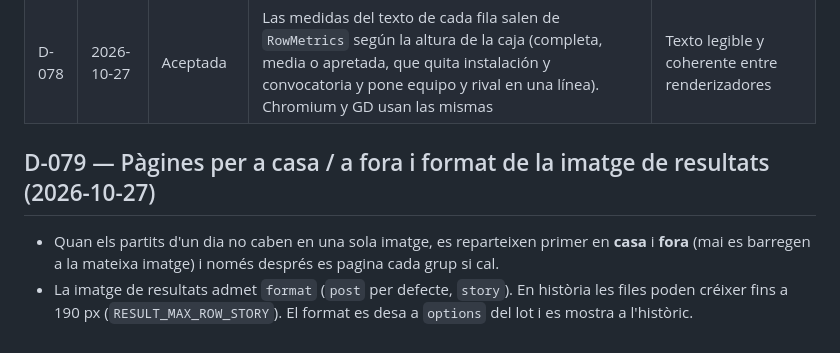
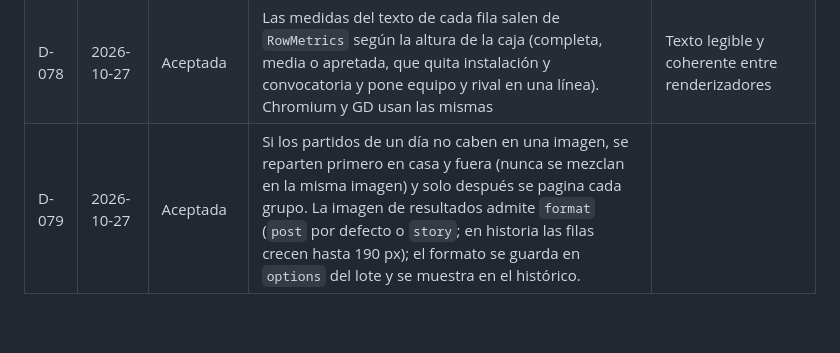
Before and after one commit to Wileres/GestPartits, a Markdown page: docs/DECISIONS.md, the part around the change. GitHub-like rendering; blank space fills up the shorter version.

Commit message:
Decisió D-079 en format de taula

```diff
--- a/docs/DECISIONS.md
+++ b/docs/DECISIONS.md
@@ -82,9 +82,4 @@ Formato: `D-NNN · fecha · estado` (Propuesta / Aceptada / Sustituida). Detalle
 | D-076 | 2026-10-27 | Aceptada | Formato de imagen `PosterFormat`: historia (1080 × 1920, cabecera 400 y pie 150) o publicación de Instagram (1080 × 1350, cabecera 300 y pie 100). La imagen de resultados es siempre una publicación | Petición del club; el espacio sobrante abajo se aprovecha |
 | D-077 | 2026-10-27 | Aceptada | Opción «comprimir»: todos los partidos de un día en una sola imagen con cajas de altura proporcional al número de partidos (mínimo 64 px, máximo 190 px; resultados 50–130 px). Solo se pagina si no caben a la altura mínima, con páginas equilibradas | Petición del club |
 | D-078 | 2026-10-27 | Aceptada | Las medidas del texto de cada fila salen de `RowMetrics` según la altura de la caja (completa, media o apretada, que quita instalación y convocatoria y pone equipo y rival en una línea). Chromium y GD usan las mismas | Texto legible y coherente entre renderizadores |
-
-
-## D-079 — Pàgines per a casa / a fora i format de la imatge de resultats (2026-10-27)
-
-- Quan els partits d'un dia no caben en una sola imatge, es reparteixen primer en **casa** i **fora** (mai es barregen a la mateixa imatge) i només després es pagina cada grup si cal.
-- La imatge de resultats admet `format` (`post` per defecte, `story`). En història les files poden créixer fins a 190 px (`RESULT_MAX_ROW_STORY`). El format es desa a `options` del lot i es mostra a l'històric.
+| D-079 | 2026-10-27 | Aceptada | Si los partidos de un día no caben en una imagen, se reparten primero en casa y fuera (nunca se mezclan en la misma imagen) y solo después se pagina cada grupo. La imagen de resultados admite `format` (`post` por defecto o `story`; en historia las filas crecen hasta 190 px); el formato se guarda en `options` del lote y se muestra en el histórico. |
```
